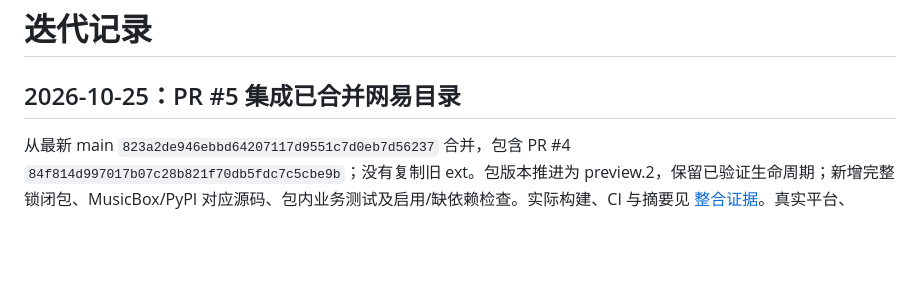
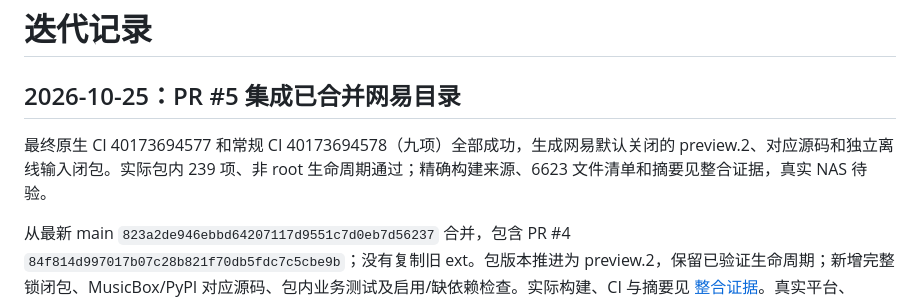
Before and after one commit to Surc/fnos_music_hub, a Markdown page: docs/ITERATION.md, the part around the change. Drawn GitHub-style; blank space fills up the shorter version.

```diff
--- a/docs/ITERATION.md
+++ b/docs/ITERATION.md
@@ -1,6 +1,8 @@
 # 迭代记录
 
 ## 2026-10-25：PR #5 集成已合并网易目录
+
+最终原生 CI 40173694577 和常规 CI 40173694578（九项）全部成功，生成网易默认关闭的 preview.2、对应源码和独立离线输入闭包。实际包内 239 项、非 root 生命周期通过；精确构建来源、6623 文件清单和摘要见整合证据，真实 NAS 待验。
 
 从最新 main `823a2de946ebbd64207117d9551c7d0eb7d56237` 合并，包含 PR #4 `84f814d997017b07c28b821f70db5fdc7c5cbe9b`；没有复制旧 ext。包版本推进为 preview.2，保留已验证生命周期；新增完整锁闭包、MusicBox/PyPI 对应源码、包内业务测试及启用/缺依赖检查。实际构建、CI 与摘要见 [整合证据](fpk-preview/NETEASE.md)。真实平台、J4125/fnOS 与资源仍待验；PR #5 保持 Draft，不合并、不发正式 Release。
 
```
Also changed, not shown: docs/VALIDATION.md (+2 -0 lines).
